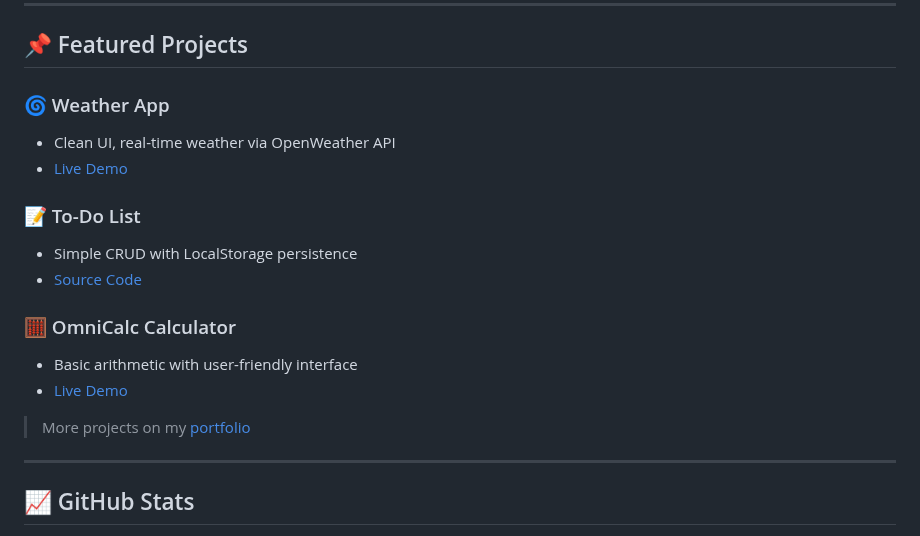
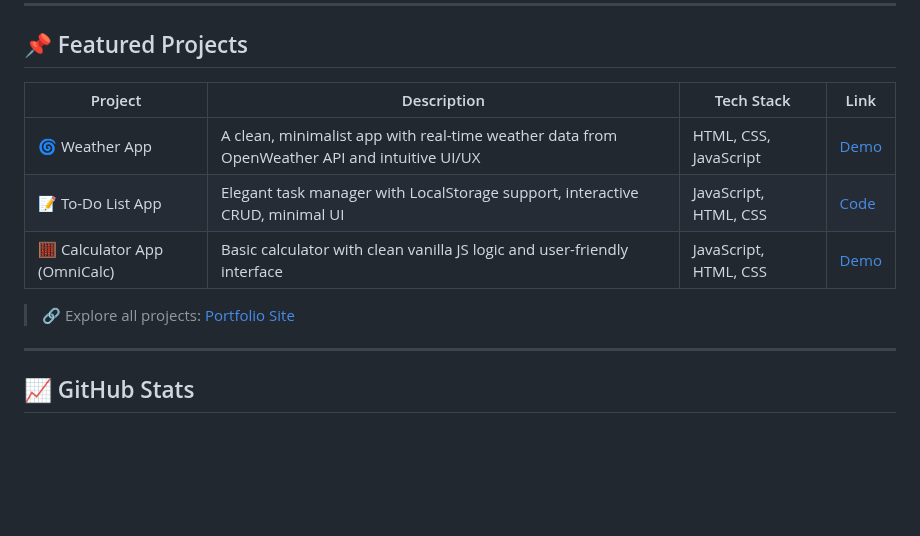
Before and after one commit to Bhavu7/Bhavu7, a Markdown page: README.md, the part around the change. Drawn GitHub-style; blank space fills up the shorter version.

```diff
--- a/README.md
+++ b/README.md
@@ -37,19 +37,13 @@
 
 ## 📌 Featured Projects
 
-### 🌀 Weather App
-- Clean UI, real-time weather via OpenWeather API
-- [Live Demo](https://bhavu7.github.io/Weather-Dashboard/)
+| Project | Description | Tech Stack | Link |
+| --- | --- | --- | --- |
+| 🌀 Weather App | A clean, minimalist app with real-time weather data from OpenWeather API and intuitive UI/UX | HTML, CSS, JavaScript | [Demo](https://bhavu7.github.io/Weather-Dashboard/) |
+| 📝 To-Do List App | Elegant task manager with LocalStorage support, interactive CRUD, minimal UI | JavaScript, HTML, CSS | [Code](https://github.com/Bhavu7/TODO) |
+| 🧮 Calculator App (OmniCalc) | Basic calculator with clean vanilla JS logic and user-friendly interface | JavaScript, HTML, CSS | [Demo](https://bhavu7.github.io/OmniCalc/) |
 
-### 📝 To-Do List
-- Simple CRUD with LocalStorage persistence
-- [Source Code](https://github.com/Bhavu7/TODO)
-
-### 🧮 OmniCalc Calculator
-- Basic arithmetic with user-friendly interface
-- [Live Demo](https://bhavu7.github.io/OmniCalc/)
-
-> More projects on my [portfolio](https://developer-bhavesh.netlify.app)
+> 🔗 Explore all projects: [Portfolio Site](https://developer-bhavesh.netlify.app)
 
 ---
 
```
